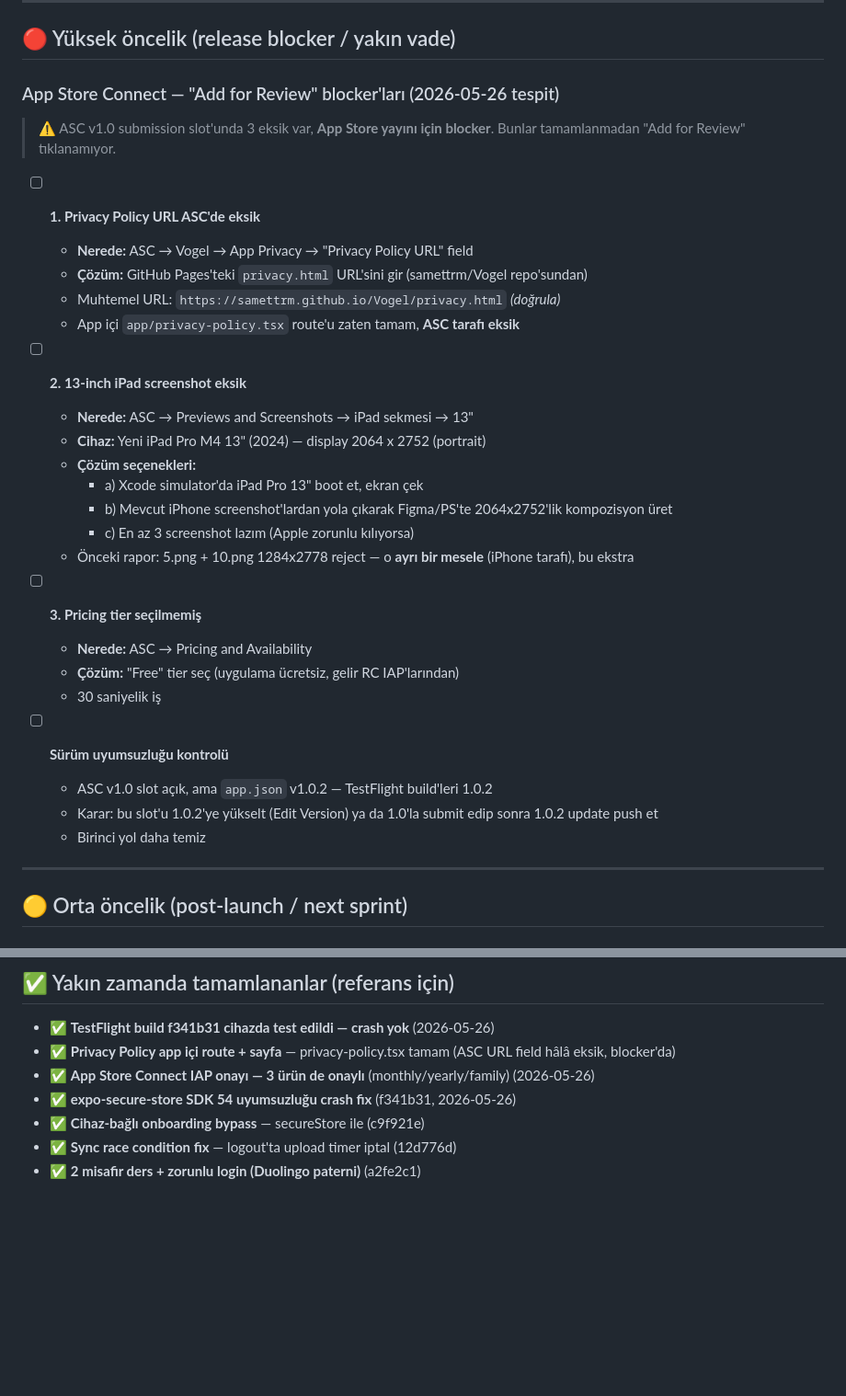
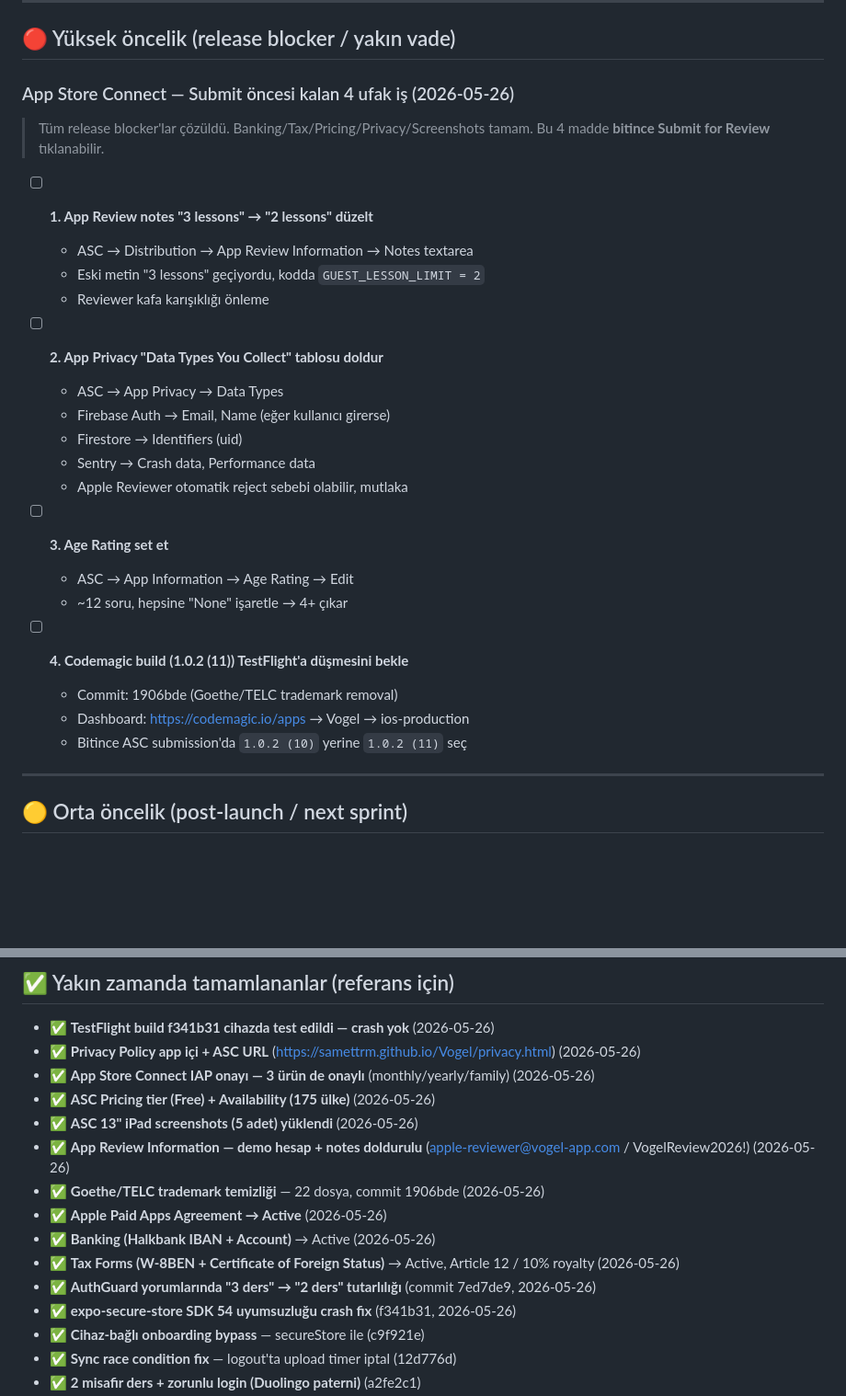
Before and after one commit to samettrm/Vogel, a Markdown page: TODO.md, 2 parts joined by grey strips. Shown at 92% size. Drawn GitHub-style; blank space fills up the shorter version.

Commit message:
docs(todo): tamamlananlara 8 launch maddesi eklendi, kalan 4 ufak isi listele [skip ci]
Banking/Tax/Pricing/Privacy/Screenshots/AppReviewInfo/Goethe tamam. Kalan: AppPrivacy data labels, AgeRating, App Review notes 3-2 duzeltme, Codemagic 1906bde build wait.

Co-Authored-By: Claude Opus 4.7 <noreply@anthropic.com>

```diff
--- a/TODO.md
+++ b/TODO.md
@@ -8,34 +8,30 @@ Format: `- [ ] başlık` + altta gerekirse `**Why:**` / **referans dosya** / ris
 
 ## 🔴 Yüksek öncelik (release blocker / yakın vade)
 
-### App Store Connect — "Add for Review" blocker'ları (2026-05-26 tespit)
+### App Store Connect — Submit öncesi kalan 4 ufak iş (2026-05-26)
 
-> ⚠️ ASC v1.0 submission slot'unda 3 eksik var, **App Store yayını için blocker**. Bunlar tamamlanmadan "Add for Review" tıklanamıyor.
+> Tüm release blocker'lar çözüldü. Banking/Tax/Pricing/Privacy/Screenshots tamam. Bu 4 madde **bitince Submit for Review** tıklanabilir.
 
-- [ ] **1. Privacy Policy URL ASC'de eksik**
-  - **Nerede:** ASC → Vogel → App Privacy → "Privacy Policy URL" field
-  - **Çözüm:** GitHub Pages'teki `privacy.html` URL'sini gir (samettrm/Vogel repo'sundan)
-  - Muhtemel URL: `https://samettrm.github.io/Vogel/privacy.html` *(doğrula)*
-  - App içi `app/privacy-policy.tsx` route'u zaten tamam, **ASC tarafı eksik**
+- [ ] **1. App Review notes "3 lessons" → "2 lessons" düzelt**
+  - ASC → Distribution → App Review Information → Notes textarea
+  - Eski metin "3 lessons" geçiyordu, kodda `GUEST_LESSON_LIMIT = 2`
+  - Reviewer kafa karışıklığı önleme
 
-- [ ] **2. 13-inch iPad screenshot eksik**
-  - **Nerede:** ASC → Previews and Screenshots → iPad sekmesi → 13"
-  - **Cihaz:** Yeni iPad Pro M4 13" (2024) — display 2064 x 2752 (portrait)
-  - **Çözüm seçenekleri:**
-    - a) Xcode simulator'da iPad Pro 13" boot et, ekran çek
-    - b) Mevcut iPhone screenshot'lardan yola çıkarak Figma/PS'te 2064x2752'lik kompozisyon üret
-    - c) En az 3 screenshot lazım (Apple zorunlu kılıyorsa)
-  - Önceki rapor: 5.png + 10.png 1284x2778 reject — o **ayrı bir mesele** (iPhone tarafı), bu ekstra
+- [ ] **2. App Privacy "Data Types You Collect" tablosu doldur**
+  - ASC → App Privacy → Data Types
+  - Firebase Auth → Email, Name (eğer kullanıcı girerse)
+  - Firestore → Identifiers (uid)
+  - Sentry → Crash data, Performance data
+  - Apple Reviewer otomatik reject sebebi olabilir, mutlaka
 
-- [ ] **3. Pricing tier seçilmemiş**
-  - **Nerede:** ASC → Pricing and Availability
-  - **Çözüm:** "Free" tier seç (uygulama ücretsiz, gelir RC IAP'larından)
-  - 30 saniyelik iş
+- [ ] **3. Age Rating set et**
+  - ASC → App Information → Age Rating → Edit
+  - ~12 soru, hepsine "None" işaretle → 4+ çıkar
 
-- [ ] **Sürüm uyumsuzluğu kontrolü**
-  - ASC v1.0 slot açık, ama `app.json` v1.0.2 — TestFlight build'leri 1.0.2
-  - Karar: bu slot'u 1.0.2'ye yükselt (Edit Version) ya da 1.0'la submit edip sonra 1.0.2 update push et
-  - Birinci yol daha temiz
+- [ ] **4. Codemagic build (1.0.2 (11)) TestFlight'a düşmesini bekle**
+  - Commit: 1906bde (Goethe/TELC trademark removal)
+  - Dashboard: https://codemagic.io/apps → Vogel → ios-production
+  - Bitince ASC submission'da `1.0.2 (10)` yerine `1.0.2 (11)` seç
 
 ---
 
@@ -138,8 +134,16 @@ Format: `- [ ] başlık` + altta gerekirse `**Why:**` / **referans dosya** / ris
 ## ✅ Yakın zamanda tamamlananlar (referans için)
 
 - ✅ **TestFlight build f341b31 cihazda test edildi — crash yok** (2026-05-26)
-- ✅ **Privacy Policy app içi route + sayfa** — privacy-policy.tsx tamam (ASC URL field hâlâ eksik, blocker'da)
+- ✅ **Privacy Policy app içi + ASC URL** (https://samettrm.github.io/Vogel/privacy.html) (2026-05-26)
 - ✅ **App Store Connect IAP onayı — 3 ürün de onaylı** (monthly/yearly/family) (2026-05-26)
+- ✅ **ASC Pricing tier (Free) + Availability (175 ülke)** (2026-05-26)
+- ✅ **ASC 13" iPad screenshots (5 adet) yüklendi** (2026-05-26)
+- ✅ **App Review Information — demo hesap + notes doldurulu** (apple-reviewer@vogel-app.com / VogelReview2026!) (2026-05-26)
+- ✅ **Goethe/TELC trademark temizliği** — 22 dosya, commit 1906bde (2026-05-26)
+- ✅ **Apple Paid Apps Agreement → Active** (2026-05-26)
+- ✅ **Banking (Halkbank IBAN + Account)** → Active (2026-05-26)
+- ✅ **Tax Forms (W-8BEN + Certificate of Foreign Status)** → Active, Article 12 / 10% royalty (2026-05-26)
+- ✅ **AuthGuard yorumlarında "3 ders" → "2 ders" tutarlılığı** (commit 7ed7de9, 2026-05-26)
 - ✅ **expo-secure-store SDK 54 uyumsuzluğu crash fix** (f341b31, 2026-05-26)
 - ✅ **Cihaz-bağlı onboarding bypass** — secureStore ile (c9f921e)
 - ✅ **Sync race condition fix** — logout'ta upload timer iptal (12d776d)
```
